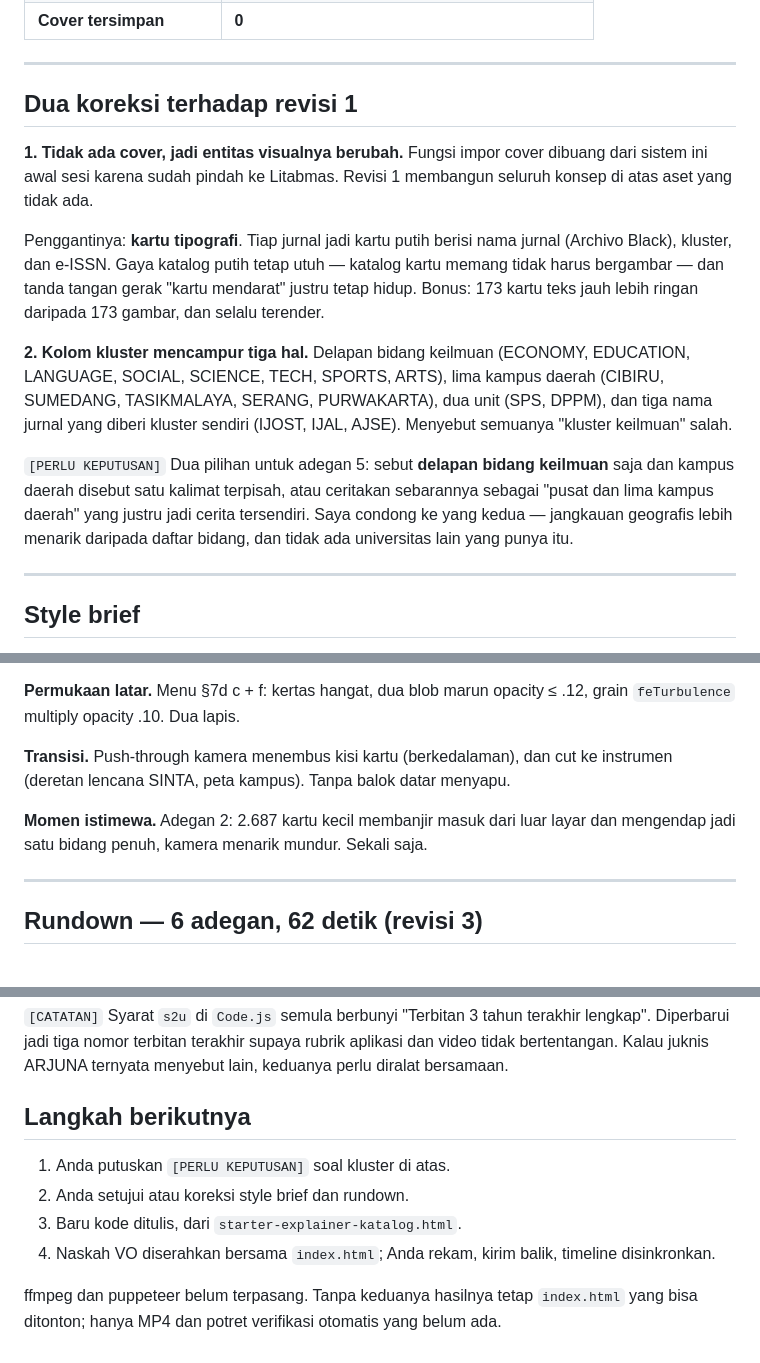
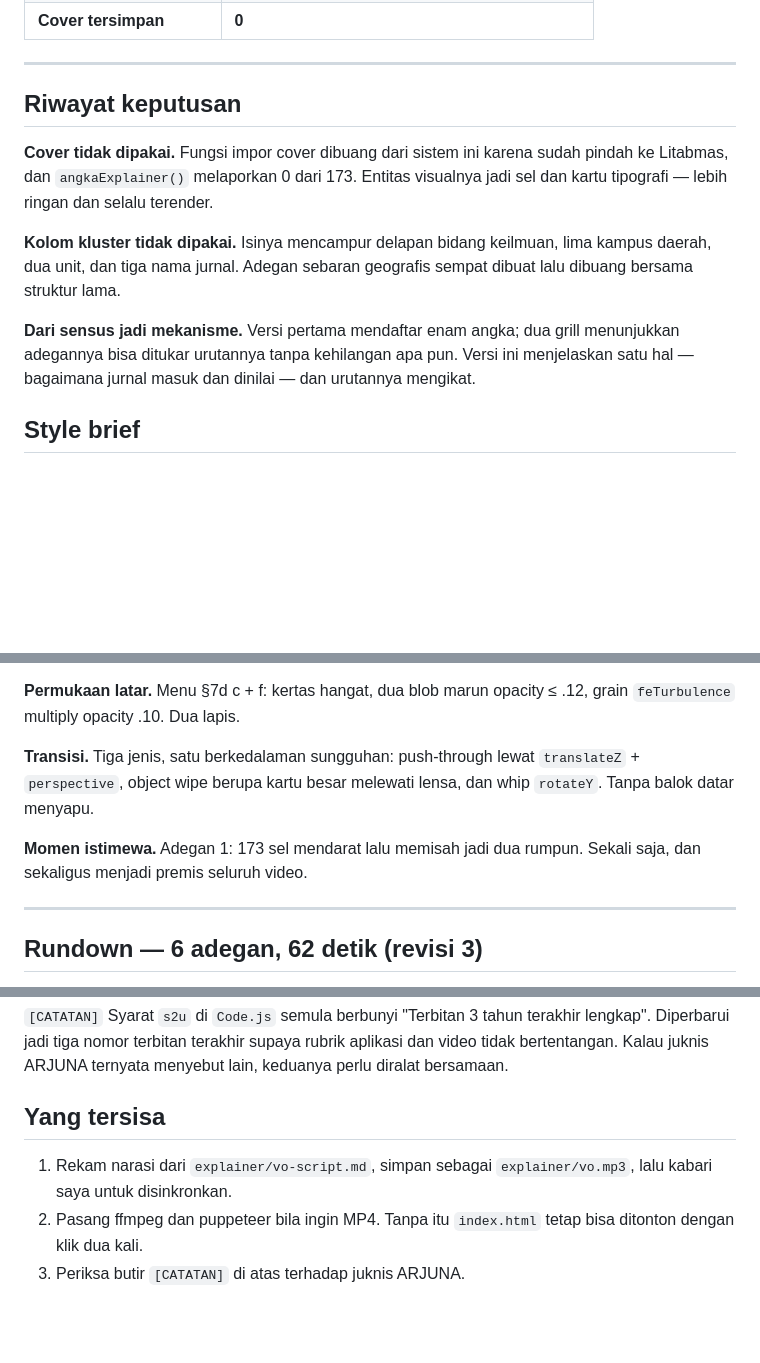
Before and after one commit to Nunz45/djpi-dashboard, a Markdown page: BRIEF-EXPLAINER.md, 3 parts joined by grey strips. GitHub-like rendering; blank space fills up the shorter version.

Commit message:
Rapikan brief ke revisi 3 dan dorong ralat s2u ke HEAD
Bagian awal brief masih menggambarkan struktur lama (cover, kluster
geografis, momen istimewa 2.687 kartu) sehingga bertentangan dengan
rundown-nya sendiri. Diganti riwayat keputusan yang menjelaskan kenapa
ketiganya dibuang.

Co-Authored-By: Claude Opus 5 <noreply@anthropic.com>

```diff
--- a/BRIEF-EXPLAINER.md
+++ b/BRIEF-EXPLAINER.md
@@ -26,28 +26,19 @@ Keluaran: satu `index.html` autoplay + loop. MP4 menyusul bila ffmpeg dipasang.
 
 ---
 
-## Dua koreksi terhadap revisi 1
+## Riwayat keputusan
 
-**1. Tidak ada cover, jadi entitas visualnya berubah.** Fungsi impor cover dibuang dari sistem ini
-awal sesi karena sudah pindah ke Litabmas. Revisi 1 membangun seluruh konsep di atas aset yang
-tidak ada.
+**Cover tidak dipakai.** Fungsi impor cover dibuang dari sistem ini karena sudah pindah ke
+Litabmas, dan `angkaExplainer()` melaporkan 0 dari 173. Entitas visualnya jadi sel dan kartu
+tipografi — lebih ringan dan selalu terender.
 
-Penggantinya: **kartu tipografi**. Tiap jurnal jadi kartu putih berisi nama jurnal (Archivo Black),
-kluster, dan e-ISSN. Gaya katalog putih tetap utuh — katalog kartu memang tidak harus bergambar —
-dan tanda tangan gerak "kartu mendarat" justru tetap hidup. Bonus: 173 kartu teks jauh lebih
-ringan daripada 173 gambar, dan selalu terender.
+**Kolom kluster tidak dipakai.** Isinya mencampur delapan bidang keilmuan, lima kampus daerah,
+dua unit, dan tiga nama jurnal. Adegan sebaran geografis sempat dibuat lalu dibuang bersama
+struktur lama.
 
-**2. Kolom kluster mencampur tiga hal.** Delapan bidang keilmuan (ECONOMY, EDUCATION, LANGUAGE,
-SOCIAL, SCIENCE, TECH, SPORTS, ARTS), lima kampus daerah (CIBIRU, SUMEDANG, TASIKMALAYA, SERANG,
-PURWAKARTA), dua unit (SPS, DPPM), dan tiga nama jurnal yang diberi kluster sendiri (IJOST, IJAL,
-AJSE). Menyebut semuanya "kluster keilmuan" salah.
-
-`[PERLU KEPUTUSAN]` Dua pilihan untuk adegan 5: sebut **delapan bidang keilmuan** saja dan
-kampus daerah disebut satu kalimat terpisah, atau ceritakan sebarannya sebagai "pusat dan lima
-kampus daerah" yang justru jadi cerita tersendiri. Saya condong ke yang kedua — jangkauan
-geografis lebih menarik daripada daftar bidang, dan tidak ada universitas lain yang punya itu.
-
----
+**Dari sensus jadi mekanisme.** Versi pertama mendaftar enam angka; dua grill menunjukkan
+adegannya bisa ditukar urutannya tanpa kehilangan apa pun. Versi ini menjelaskan satu hal —
+bagaimana jurnal masuk dan dinilai — dan urutannya mengikat.
 
 ## Style brief
 
@@ -76,11 +67,12 @@ gerak, sesuai aturan skill.
 **Permukaan latar.** Menu §7d c + f: kertas hangat, dua blob marun opacity ≤ .12, grain
 `feTurbulence` multiply opacity .10. Dua lapis.
 
-**Transisi.** Push-through kamera menembus kisi kartu (berkedalaman), dan cut ke instrumen
-(deretan lencana SINTA, peta kampus). Tanpa balok datar menyapu.
+**Transisi.** Tiga jenis, satu berkedalaman sungguhan: push-through lewat `translateZ` +
+`perspective`, object wipe berupa kartu besar melewati lensa, dan whip `rotateY`. Tanpa balok
+datar menyapu.
 
-**Momen istimewa.** Adegan 2: 2.687 kartu kecil membanjir masuk dari luar layar dan mengendap
-jadi satu bidang penuh, kamera menarik mundur. Sekali saja.
+**Momen istimewa.** Adegan 1: 173 sel mendarat lalu memisah jadi dua rumpun. Sekali saja, dan
+sekaligus menjadi premis seluruh video.
 
 ---
 
@@ -115,12 +107,10 @@ tidak bisa ditukar.
 Diperbarui jadi tiga nomor terbitan terakhir supaya rubrik aplikasi dan video tidak
 bertentangan. Kalau juknis ARJUNA ternyata menyebut lain, keduanya perlu diralat bersamaan.
 
-## Langkah berikutnya
+## Yang tersisa
 
-1. Anda putuskan `[PERLU KEPUTUSAN]` soal kluster di atas.
-2. Anda setujui atau koreksi style brief dan rundown.
-3. Baru kode ditulis, dari `starter-explainer-katalog.html`.
-4. Naskah VO diserahkan bersama `index.html`; Anda rekam, kirim balik, timeline disinkronkan.
-
-ffmpeg dan puppeteer belum terpasang. Tanpa keduanya hasilnya tetap `index.html` yang bisa
-ditonton; hanya MP4 dan potret verifikasi otomatis yang belum ada.
+1. Rekam narasi dari `explainer/vo-script.md`, simpan sebagai `explainer/vo.mp3`, lalu kabari
+   saya untuk disinkronkan.
+2. Pasang ffmpeg dan puppeteer bila ingin MP4. Tanpa itu `index.html` tetap bisa ditonton
+   dengan klik dua kali.
+3. Periksa butir `[CATATAN]` di atas terhadap juknis ARJUNA.
```
Also changed, not shown: other parts of BRIEF-EXPLAINER.md (+4 -4 lines).
